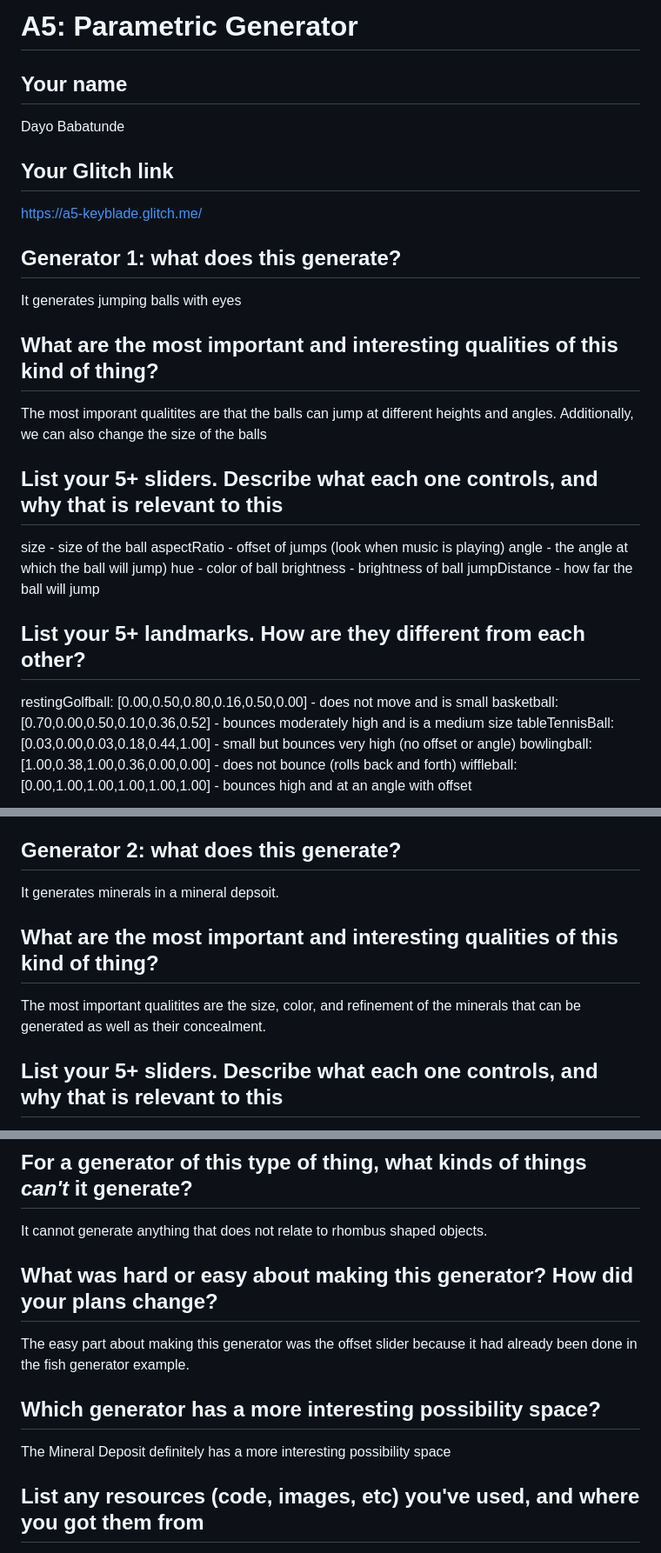
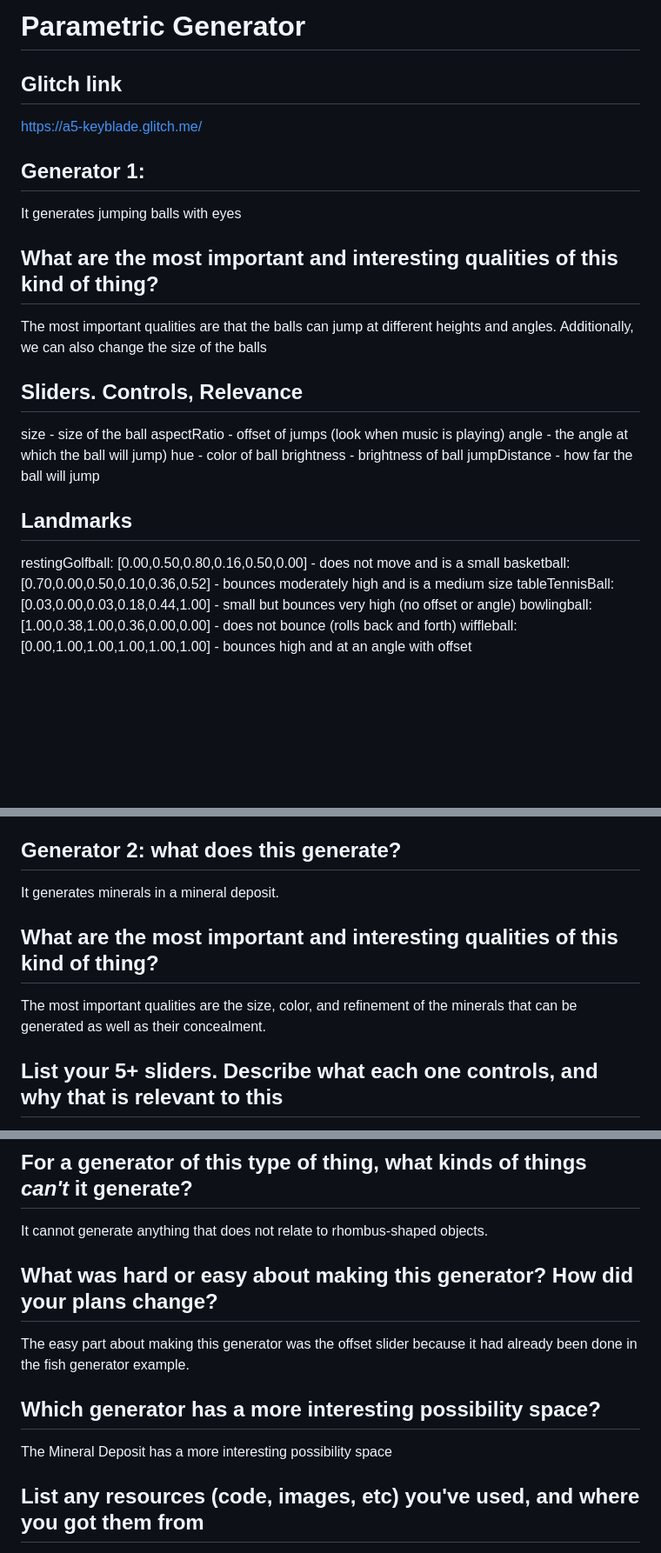
Before and after one commit to 0Keyblade0/Frontend, a Markdown page: Parametrics/README.md, 3 parts joined by grey strips. Shown: that part at 87% size. Drawn GitHub-style; blank space fills up the shorter version.

```diff
--- a/Parametrics/README.md
+++ b/Parametrics/README.md
@@ -1,22 +1,18 @@
-# A5: Parametric Generator
+# Parametric Generator
 
-## Your name
-
-Dayo Babatunde
-
-## Your Glitch link
+## Glitch link
 
 https://a5-keyblade.glitch.me/
 
-## **Generator 1:** what does this generate?
+## **Generator 1:**
 
 It generates jumping balls with eyes
 
 ## What are the most important and interesting qualities of this kind of thing?
 
-The most imporant qualitites are that the balls can jump at different heights and angles. Additionally, we can also change the size of the balls
+The most important qualities are that the balls can jump at different heights and angles. Additionally, we can also change the size of the balls
 
-## List your 5+ sliders. Describe what each one controls, and why that is relevant to this
+## Sliders. Controls, Relevance
 
 size - size of the ball
 aspectRatio - offset of jumps (look when music is playing)
@@ -25,9 +21,9 @@ hue - color of ball
 brightness - brightness of ball
 jumpDistance - how far the ball will jump
 
-## List your 5+ landmarks. How are they different from each other?
+## Landmarks
 
-restingGolfball: [0.00,0.50,0.80,0.16,0.50,0.00] - does not move and is small
+restingGolfball: [0.00,0.50,0.80,0.16,0.50,0.00] - does not move and is a small
 basketball: [0.70,0.00,0.50,0.10,0.36,0.52] - bounces moderately high and is a medium size
 tableTennisBall: [0.03,0.00,0.03,0.18,0.44,1.00] - small but bounces very high (no offset or angle)
 bowlingball: [1.00,0.38,1.00,0.36,0.00,0.00] - does not bounce (rolls back and forth)
@@ -43,11 +39,11 @@ What was easy about making this generator was adding the jump slider. The code f
 
 ## **Generator 2:** what does this generate?
 
-It generates minerals in a mineral depsoit.
+It generates minerals in a mineral deposit.
 
 ## What are the most important and interesting qualities of this kind of thing?
 
-The most important qualitites are the size, color, and refinement of the minerals that can be generated as well as their concealment.
+The most important qualities are the size, color, and refinement of the minerals that can be generated as well as their concealment.
 
 ## List your 5+ sliders. Describe what each one controls, and why that is relevant to this
 
@@ -71,7 +67,7 @@ diamond: [0.26, 0.30, 0.66, 0.66, 0.50, 0.56, 0.58, 0.34, 0.60] - medium light b
 
 ## For a generator of this type of thing, what kinds of things _can't_ it generate?
 
-It cannot generate anything that does not relate to rhombus shaped objects.
+It cannot generate anything that does not relate to rhombus-shaped objects.
 
 ## What was hard or easy about making this generator? How did your plans change?
 
@@ -79,7 +75,7 @@ The easy part about making this generator was the offset slider because it had a
 
 ## Which generator has a more interesting possibility space?
 
-The Mineral Deposit definitely has a more interesting possibility space
+The Mineral Deposit has a more interesting possibility space
 
 ## List any resources (code, images, etc) you've used, and where you got them from
 
```
